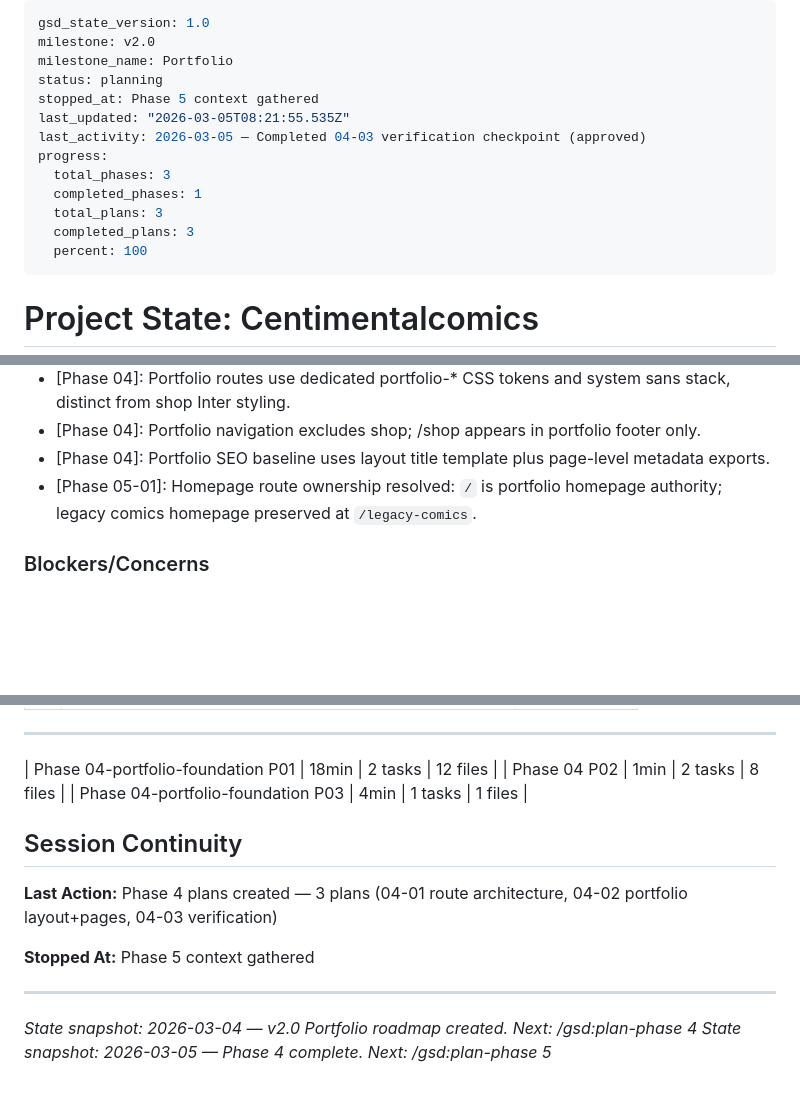
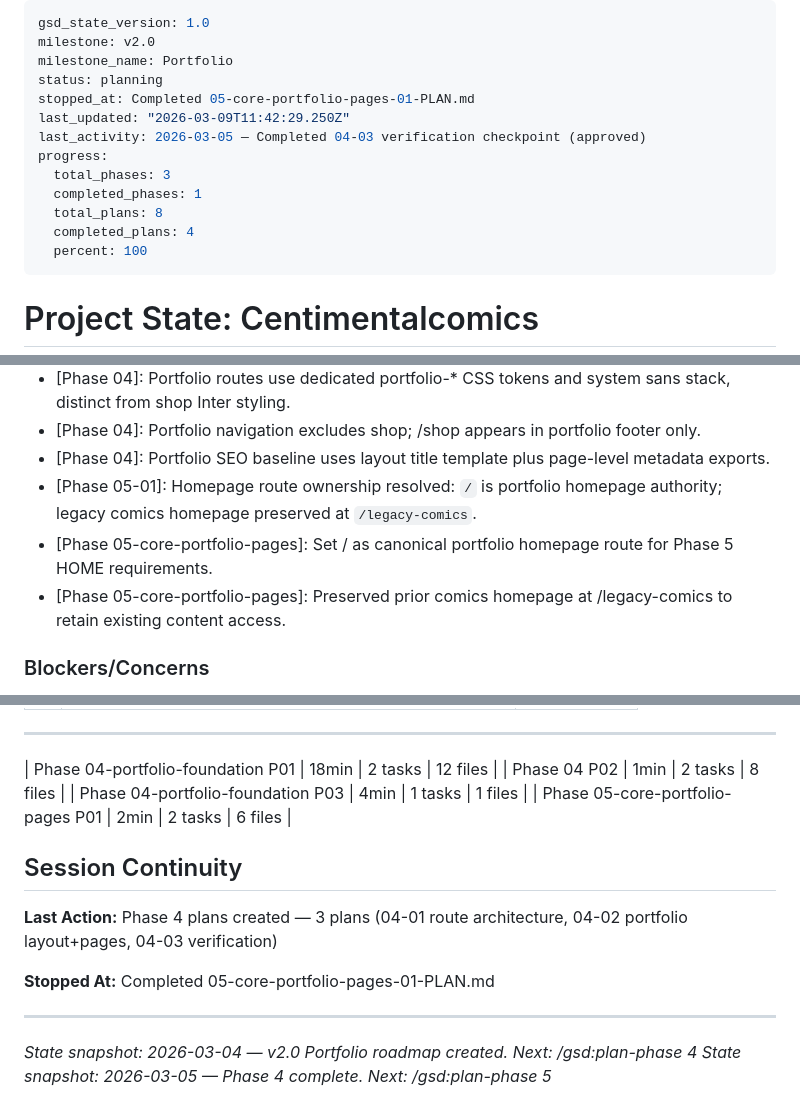
Before and after one commit to ce-manalang/alice, a Markdown page: .planning/STATE.md, 3 parts joined by grey strips. Drawn GitHub-style; blank space fills up the shorter version.

Commit message:
docs(05-core-portfolio-pages-01): complete homepage route ownership plan

```diff
--- a/.planning/STATE.md
+++ b/.planning/STATE.md
@@ -3,14 +3,14 @@ gsd_state_version: 1.0
 milestone: v2.0
 milestone_name: Portfolio
 status: planning
-stopped_at: Phase 5 context gathered
-last_updated: "2026-03-05T08:21:55.535Z"
+stopped_at: Completed 05-core-portfolio-pages-01-PLAN.md
+last_updated: "2026-03-09T11:42:29.250Z"
 last_activity: 2026-03-05 — Completed 04-03 verification checkpoint (approved)
 progress:
   total_phases: 3
   completed_phases: 1
-  total_plans: 3
-  completed_plans: 3
+  total_plans: 8
+  completed_plans: 4
   percent: 100
 ---
 
@@ -70,6 +70,8 @@ Recent decisions affecting current work:
 - [Phase 04]: Portfolio navigation excludes shop; /shop appears in portfolio footer only.
 - [Phase 04]: Portfolio SEO baseline uses layout title template plus page-level metadata exports.
 - [Phase 05-01]: Homepage route ownership resolved: `/` is portfolio homepage authority; legacy comics homepage preserved at `/legacy-comics`.
+- [Phase 05-core-portfolio-pages]: Set / as canonical portfolio homepage route for Phase 5 HOME requirements.
+- [Phase 05-core-portfolio-pages]: Preserved prior comics homepage at /legacy-comics to retain existing content access.
 
 ### Blockers/Concerns
 
@@ -92,12 +94,13 @@ Recent decisions affecting current work:
 | Phase 04-portfolio-foundation P01 | 18min | 2 tasks | 12 files |
 | Phase 04 P02 | 1min | 2 tasks | 8 files |
 | Phase 04-portfolio-foundation P03 | 4min | 1 tasks | 1 files |
+| Phase 05-core-portfolio-pages P01 | 2min | 2 tasks | 6 files |
 
 ## Session Continuity
 
 **Last Action:** Phase 4 plans created — 3 plans (04-01 route architecture, 04-02 portfolio layout+pages, 04-03 verification)
 
-**Stopped At:** Phase 5 context gathered
+**Stopped At:** Completed 05-core-portfolio-pages-01-PLAN.md
 
 ---
 
```
Also changed, not shown: .planning/REQUIREMENTS.md (+16 -16 lines), 1 other file.
